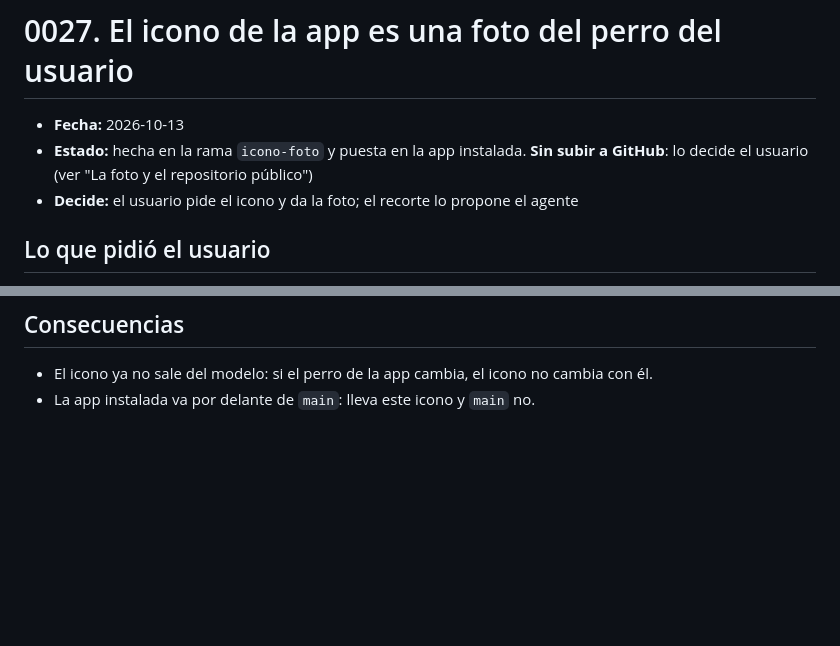
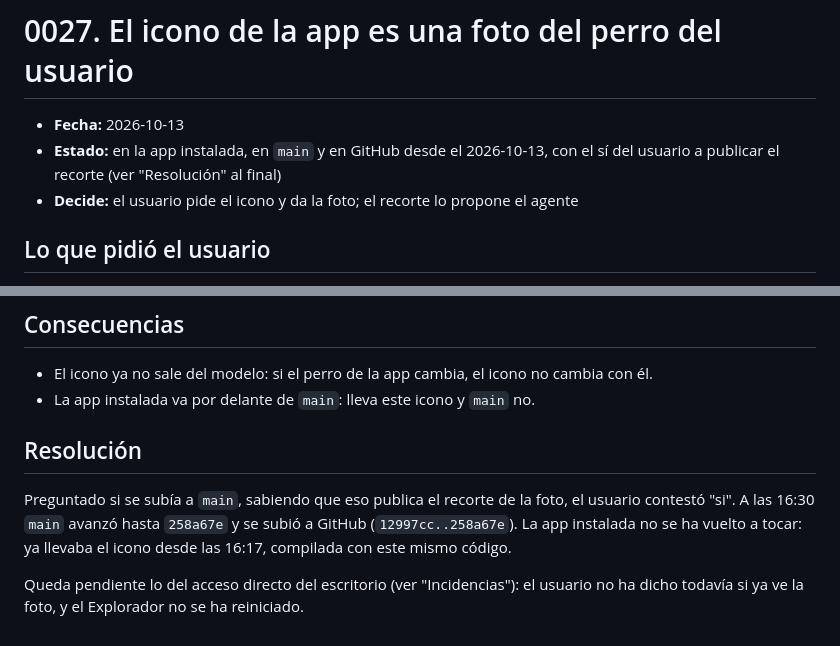
Before and after one commit to LucasPrezFdez/desktop_friend, a Markdown page: docs/decisiones/0027-icono-con-la-foto.md, 2 parts joined by grey strips. GitHub-like rendering; blank space fills up the shorter version.

Commit message:
El icono con la foto, en main
Resolución de la decisión 0027 y fila de la bitácora.

Co-Authored-By: Claude Opus 5.5 <noreply@anthropic.com>

```diff
--- a/docs/decisiones/0027-icono-con-la-foto.md
+++ b/docs/decisiones/0027-icono-con-la-foto.md
@@ -1,7 +1,7 @@
 # 0027. El icono de la app es una foto del perro del usuario
 
 - **Fecha:** 2026-10-13
-- **Estado:** hecha en la rama `icono-foto` y puesta en la app instalada. **Sin subir a GitHub**: lo decide el usuario (ver "La foto y el repositorio público")
+- **Estado:** en la app instalada, en `main` y en GitHub desde el 2026-10-13, con el sí del usuario a publicar el recorte (ver "Resolución" al final)
 - **Decide:** el usuario pide el icono y da la foto; el recorte lo propone el agente
 
 ## Lo que pidió el usuario
@@ -67,3 +67,8 @@ En el recorte se ve el perro, la diadema y la manta. No sale ninguna persona, ni
 ## Consecuencias
 - El icono ya no sale del modelo: si el perro de la app cambia, el icono no cambia con él.
 - La app instalada va por delante de `main`: lleva este icono y `main` no.
+
+## Resolución
+Preguntado si se subía a `main`, sabiendo que eso publica el recorte de la foto, el usuario contestó "si". A las 16:30 `main` avanzó hasta `258a67e` y se subió a GitHub (`12997cc..258a67e`). La app instalada no se ha vuelto a tocar: ya llevaba el icono desde las 16:17, compilada con este mismo código.
+
+Queda pendiente lo del acceso directo del escritorio (ver "Incidencias"): el usuario no ha dicho todavía si ya ve la foto, y el Explorador no se ha reiniciado.
```
Also changed, not shown: docs/bitacora.md (+1 -0 lines).
